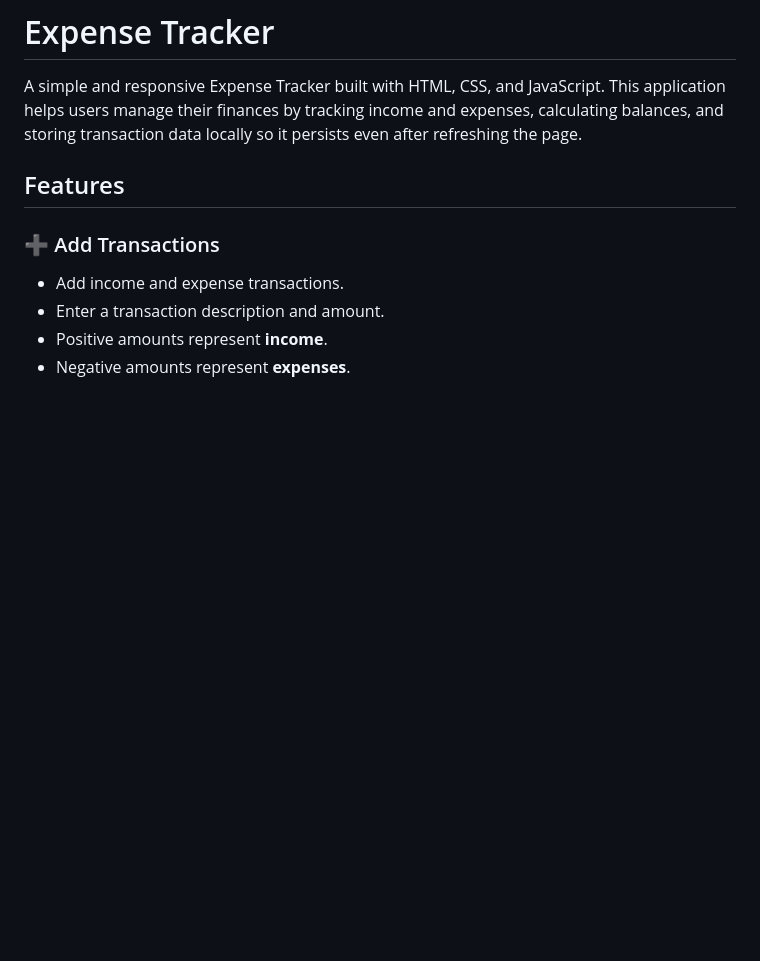
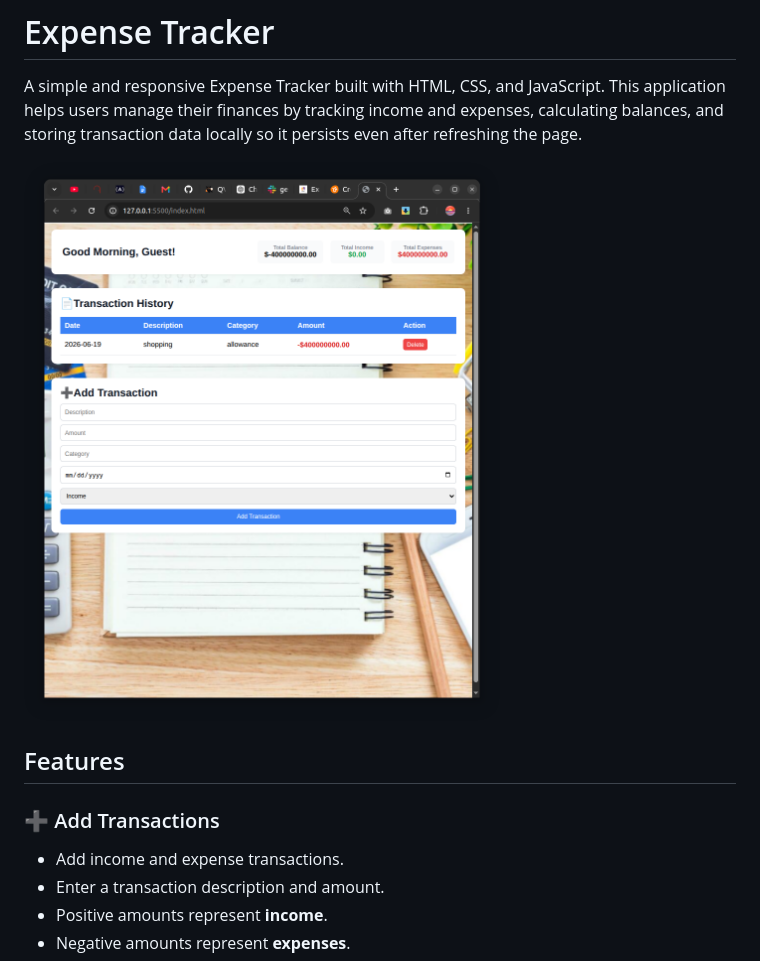
Before and after one commit to gennymiriane06-ui/EXPENSES-TRACKER, a Markdown page: README.md, the part around the change. Rendered like a GitHub page; pictures changed too: assets/work.png (added); blank space fills up the shorter version.

```diff
--- a/README.md
+++ b/README.md
@@ -2,7 +2,7 @@
 
 A simple and responsive Expense Tracker built with HTML, CSS, and JavaScript. This application helps users manage their finances by tracking income and expenses, calculating balances, and storing transaction data locally so it persists even after refreshing the page.
 
-<!-- ![Expense Tracker Screenshot](assets) -->
+![Expense Tracker Screenshot](assets/work.png)
 
 
 ## Features
```
Also changed, not shown: assets/tracks.png (added), 2 other files.
